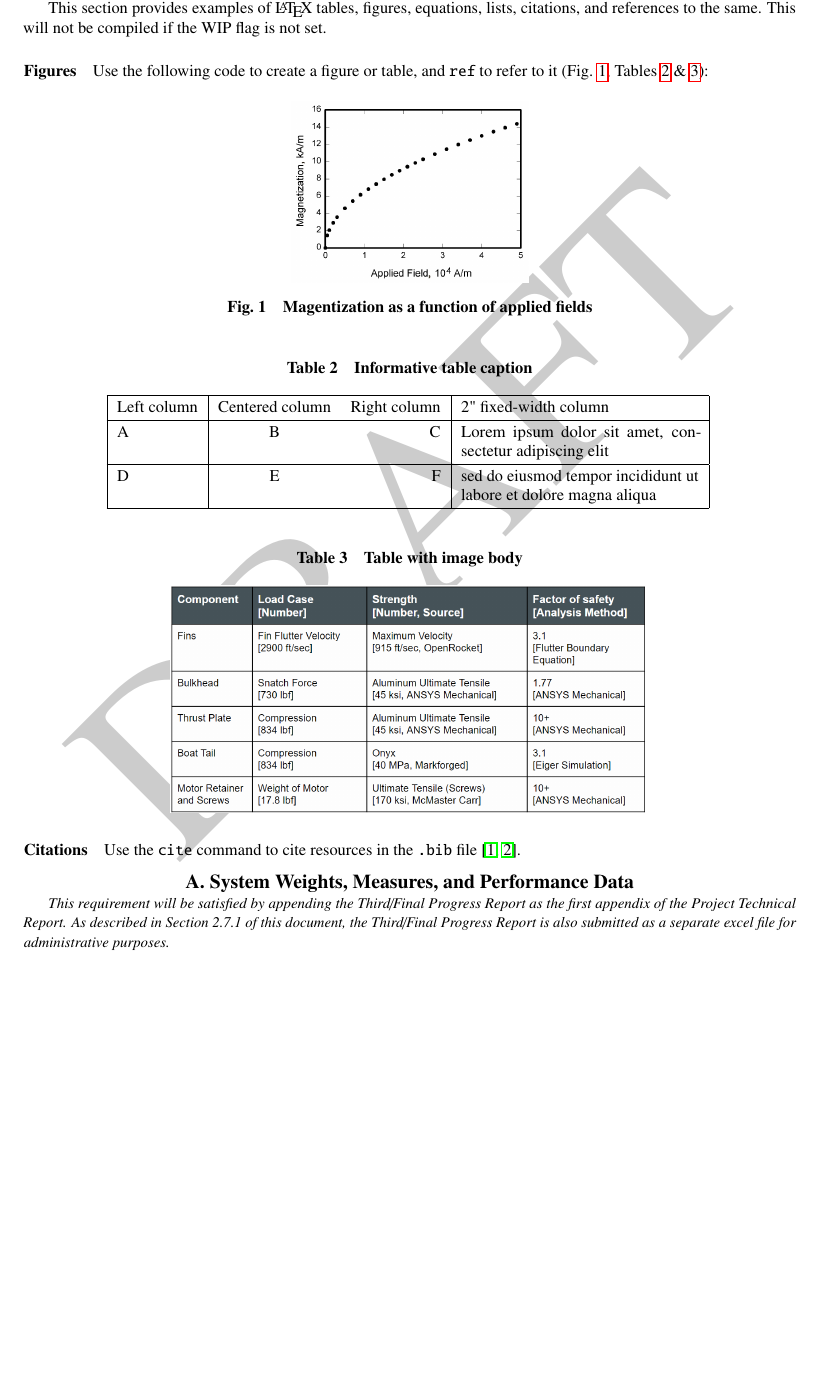
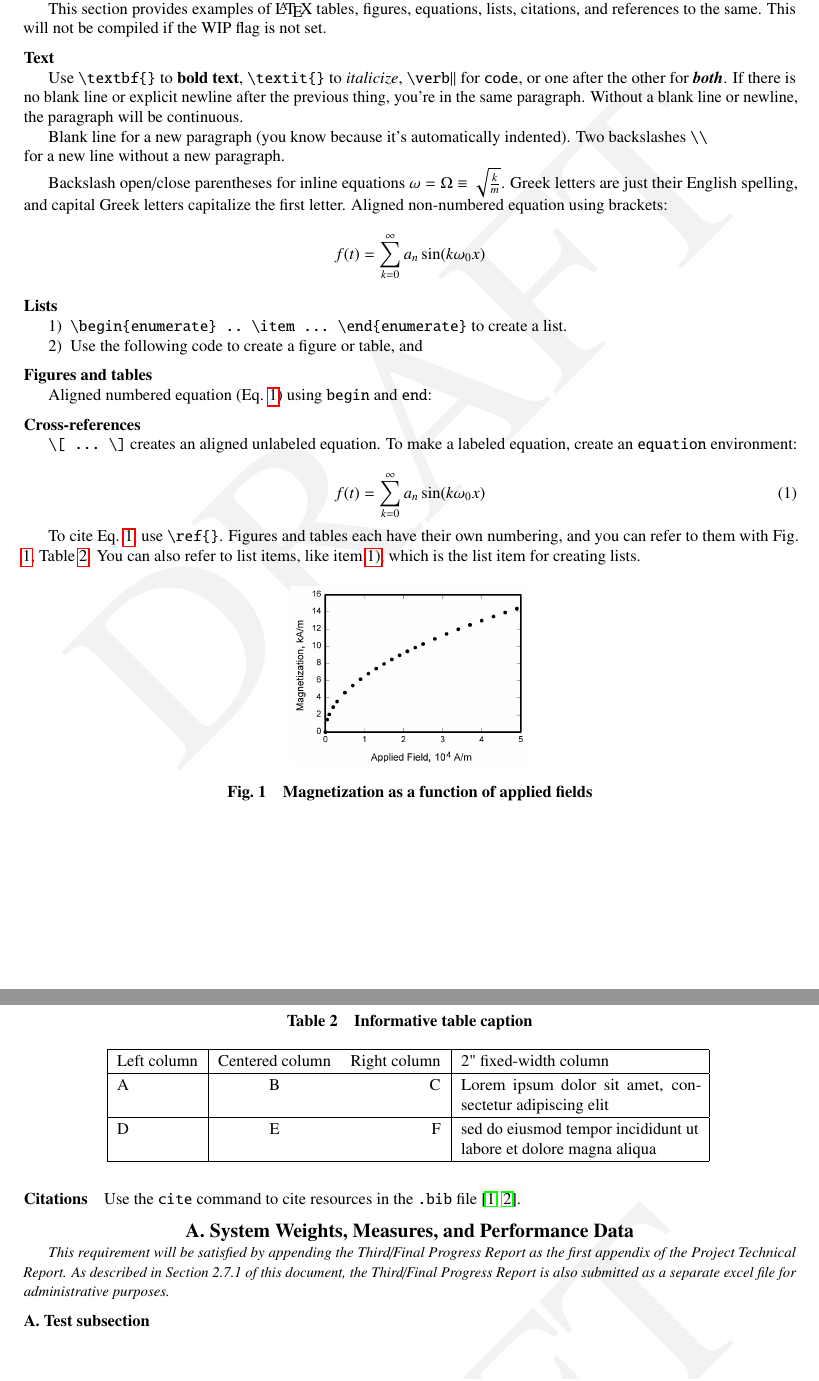
Before and after one commit to RIT-Launch-Initiative/report-template, a LaTeX document (report.tex, which reads lib/examples.tex): part of page 3 of 12 before the commit and two parts of pages 2 and 3 of 12 after it, the two joined at a grey line, cut so that both start at the same text, the shorter picture padded with empty space. Compiled offline with pdfLaTeX.

Commit message:
Moved examples to external file

```diff
--- /dev/null
+++ b/lib/examples.tex
@@ -0,0 +1,82 @@
+\section*{Formatting examples}
+
+This section provides examples of \LaTeX{} tables, figures, equations,
+lists, citations, and references to the same. This will not be compiled if
+the WIP flag is not set.
+\subsection*{Text}
+
+Use \verb|\textbf{}| to \textbf{bold text}, \verb|\textit{}| to
+\textit{italicize}, \verb|\verb||| for \verb|code|, or one after the other for
+\textit{\textbf{both}}.
+If there is no blank line or explicit newline after the previous thing, you're
+in the same paragraph. Without a blank line or newline, the paragraph will be
+continuous.
+
+Blank line for a new paragraph (you know because it's automatically indented).
+Two backslashes \verb|\\| \\ for a new line without a new paragraph.
+
+Backslash open/close parentheses for inline equations \(\omega = \Omega \equiv
+\sqrt{\frac{k}{m}}\). Greek letters are just their English spelling, and capital
+Greek letters capitalize the first letter. Aligned non-numbered equation using
+brackets:
+
+\[f(t) = \sum_{k = 0}^{\infty} a_{n} \sin(k\omega_{0}x)\]
+
+\subsection*{Lists}
+
+\begin{enumerate}
+    \item \verb|\begin{enumerate} .. \item ... \end{enumerate}| to create a list. \label{list:examples-head}
+
+    \item Use the following code to create a figure or table, and
+\end{enumerate}
+
+\subsection*{Figures and tables}
+Aligned numbered equation (Eq. \ref{eq:example-eq}) using \verb|begin| and \verb|end|:
+
+\subsection*{Cross-references}
+
+\verb|\[ ... \]| creates an aligned unlabeled equation. To make a labeled equation, create an \verb|equation| environment:
+
+\begin{equation} \label{eq:example-eq}
+    f(t) = \sum_{k = 0}^{\infty} a_{n} \sin(k\omega_{0}x)
+\end{equation}
+
+To cite Eq. \ref{eq:example-eq}, use \verb|\ref{}|. Figures and tables each have
+their own numbering, and you can refer to them with  Fig. \ref{fig:example-fig},
+Table \ref{tbl:example-table}. You can also refer to list items, like item
+\ref{list:examples-head}, which is the list item for creating lists.
+
+
+\begin{figure}[H]
+    \centering
+    \includegraphics[width=2in]{fig/graph.jpg} % path to figure
+    \caption{Magnetization as a function of applied fields}
+    \label{fig:example-fig} % how we refer to this figure's number
+    % Figures must have "fig:" in the label and tables must have "tbl:" in
+    % the label
+\end{figure}
+
+\begin{table}[H]
+    \centering
+    \caption{Informative table caption}
+    % in this case, Tabular is how we express a table in LaTeX, but if we
+    % had a picture of a table, we would include that using \includegraphics
+    % or similar.
+
+    % the vertical bars you put in the spec will appear - if you want two
+    % columns to not be separated, omit that bar.
+    \begin{tabular}{|l|cr|p{2in}|}
+
+        % MANDATORY: Each table row starts with "\hline" and ends with "\\"
+        \hline Left column & Centered column & Right column & 2" fixed-width
+        column \\
+        \hline A & B & C & Lorem ipsum dolor sit amet, consectetur adipiscing elit \\
+        \hline D & E & F & sed do eiusmod tempor incididunt ut labore et
+        dolore magna aliqua \\
+        \hline % MANDATORY: Table ends with one "\hline"
+    \end{tabular}
+    \label{tbl:example-table}
+\end{table}
+
+\paragraph{Citations} Use the \verb|cite| command to cite resources in the
+\verb|.bib| file \cite{peyret2012computational, oates1997aerothermodynamics}.
--- a/report.tex
+++ b/report.tex
@@ -76,10 +70,12 @@
 \sacteam{XXX}
 \sacyear{YYYY}
 
-\title{Project Technical Report Title}
+\title{Project Technical Report Title} % Whatever you want
 
-\author{First A. Author\footnote{Author Title}}
+\author{First A. Author\footnote{Author Title} and Second B. Buthor\footnote{Buthor Ti tle}}
 \affil{Institution, Address}
+
+%% End document variables %%
 
 \begin{document}
 
@@ -135,60 +127,14 @@
 	\appendix
+    \renewcommand{\thesubsection}{\thesection.\arabic{subsection}}
+    \renewcommand{\thesubsubsection}{\thesubsection.\arabic{subsubsection}}
 
 	\ifwip
-		\section*{Formatting examples}
-
-		This section provides examples of \LaTeX{} tables, figures, equations,
-		lists, citations, and references to the same. This will not be compiled if
-		the WIP flag is not set.
-
-		\paragraph{Figures} Use the following code to create a figure or table, and
-		\verb|ref| to refer to it (Fig. \ref{fig:example-fig}, Tables
-		\ref{tbl:example-table} \& \ref{tbl:fos-summary-example}):
-
-		\begin{figure}[H]
-			\centering
-			\includegraphics[width=2in]{fig/graph.jpg} % path to figure
-			\caption{Magentization as a function of applied fields}
-			\label{fig:example-fig} % how we refer to this figure's number
-			% Figures must have "fig:" in the label and tables must have "tbl:" in
-			% the label
-		\end{figure}
-
-		\begin{table}[H]
-			\centering
-			\caption{Informative table caption}
-			% in this case, Tabular is how we express a table in LaTeX, but if we
-			% had a picture of a table, we would include that using \includegraphics
-			% or similar.
-
-			% the vertical bars you put in the spec will appear - if you want two
-			% columns to not be separated, omit that bar.
-			\begin{tabular}{|l|cr|p{2in}|}
-
-				% MANDATORY: Each table row starts with "\hline" and ends with "\\"
-				\hline Left column & Centered column & Right column & 2" fixed-width
-				column \\
-				\hline A & B & C & Lorem ipsum dolor sit amet, consectetur adipiscing elit \\
-				\hline D & E & F & sed do eiusmod tempor incididunt ut labore et
-				dolore magna aliqua \\
-				\hline % MANDATORY: Table ends with one "\hline"
-			\end{tabular}
-			\label{tbl:example-table}
-		\end{table}
-
-		\begin{table}[H]
-			\centering
-			\caption{Table with image body}
-			\includegraphics[width=4in]{fig/table.png}
-			\label{tbl:fos-summary-example}
-		\end{table}
-
-		\paragraph{Citations} Use the \verb|cite| command to cite resources in the
-		\verb|.bib| file \cite{peyret2012computational, oates1997aerothermodynamics}.
+        \input{lib/examples}
 	\fi
 
 	\section{System Weights, Measures, and Performance Data}\label{measures}
 	\putdescription{\SystemMeasuresDescription}
+    \subsection{Test subsection}
 
 	\pagebreak
 	\section{Project Test Reports}\label{test-reports}
```
Also changed, not shown: report.tex (70 more changed lines). Lines whose indentation alone changed are shown as unchanged.
